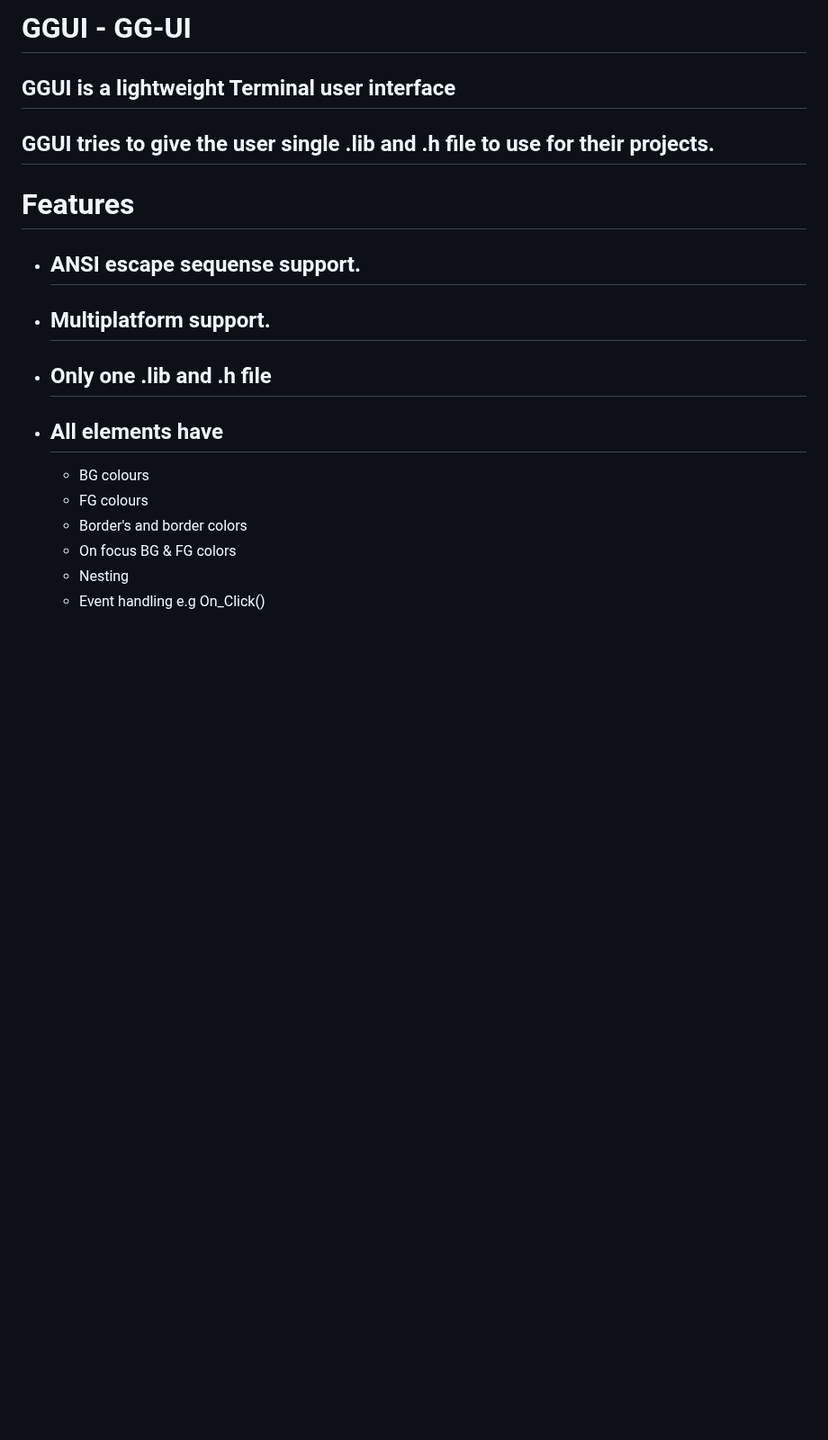
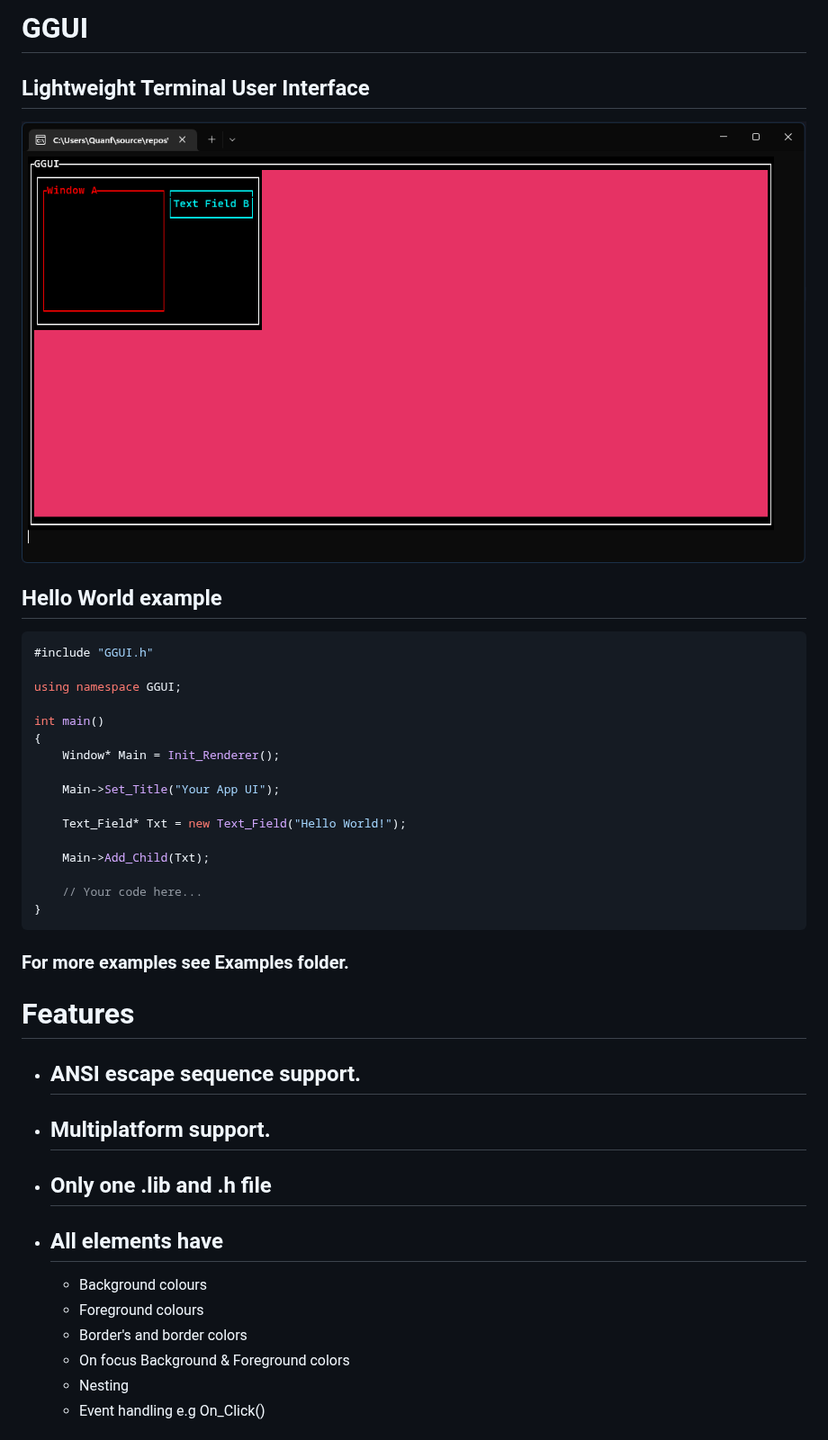
Before and after one commit to Gabidal/GGUI, a Markdown page: README.md, the part around one of its changes. Shown at 90% size. GitHub-like rendering; pictures changed too: Banner.png (added); blank space fills up the shorter version.

````diff
--- a/README.md
+++ b/README.md
@@ -1,17 +1,39 @@
-# GGUI - GG-UI
+# GGUI
 
-## GGUI is a lightweight Terminal user interface
-## GGUI tries to give the user single .lib and .h file to use for their projects.
+## Lightweight Terminal User Interface
+
+<img src="Banner.png"/>
+
+## Hello World example
+```C++
+#include "GGUI.h"
+
+using namespace GGUI;
+
+int main()
+{
+    Window* Main = Init_Renderer();
+
+    Main->Set_Title("Your App UI");
+
+    Text_Field* Txt = new Text_Field("Hello World!");
+
+    Main->Add_Child(Txt);
+
+    // Your code here...
+}
+```
+### For more examples see Examples folder.
 
 # Features
-- ## ANSI escape sequense support.
+- ## ANSI escape sequence support.
 - ## Multiplatform support.
 - ## Only one .lib and .h file
 - ## All elements have
-    - BG colours
-    - FG colours
+    - Background colours
+    - Foreground colours
     - Border's and border colors
-    - On focus BG & FG colors
+    - On focus Background & Foreground colors
     - Nesting
     - Event handling e.g On_Click()
 - ## Window features
````
Also changed, not shown: other parts of README.md (+12 -8 lines), 4 other files.
